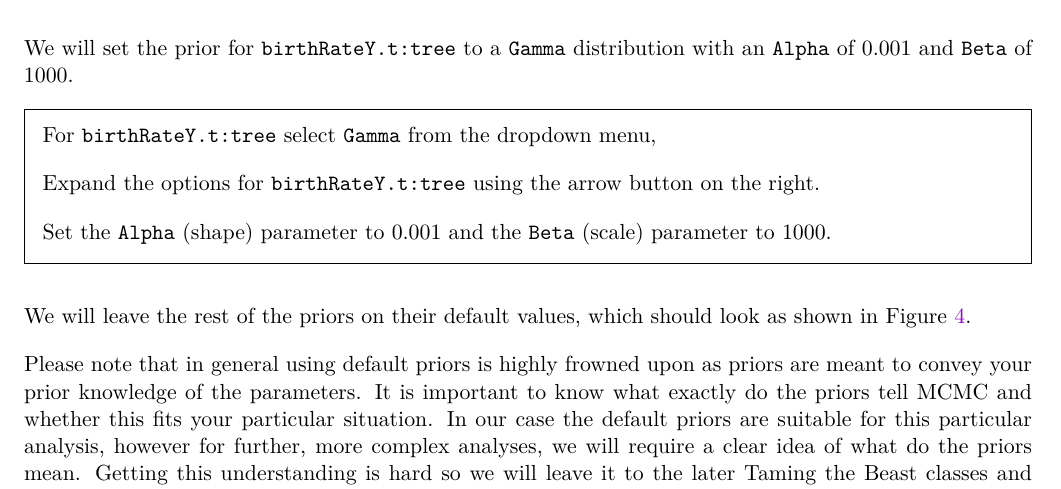
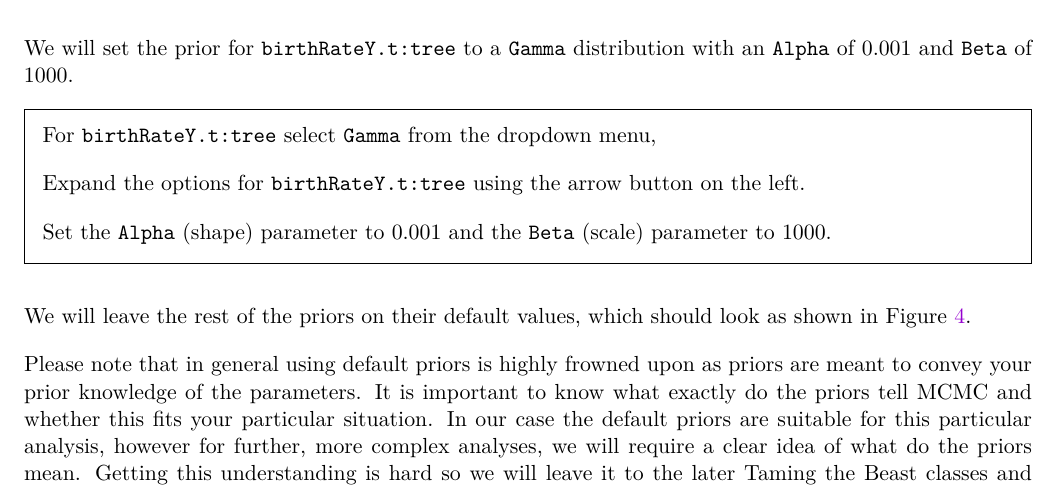
Before and after one commit to Taming-the-BEAST/Introduction-to-BEAST2, a LaTeX document (main.tex): part of page 8 of 24, cut so that both start at the same text. Compiled offline with pdfLaTeX.

Commit message:
Arrow button is on the left

```diff
--- a/main.tex
+++ b/main.tex
@@ -206,7 +206,7 @@ We will set the prior for \texttt{birthRateY.t:tree} to a \texttt{Gamma} distrib
 \begin{framed}
 For \texttt{birthRateY.t:tree} select \texttt{Gamma} from the dropdown menu,
 
-Expand the options for \texttt{birthRateY.t:tree} using the arrow button on the right.
+Expand the options for \texttt{birthRateY.t:tree} using the arrow button on the left.
 
 Set the \texttt{Alpha} (shape) parameter to 0.001 and the \texttt{Beta} (scale) parameter to 1000.
 \end{framed}
```
Also changed, not shown: README.md.
